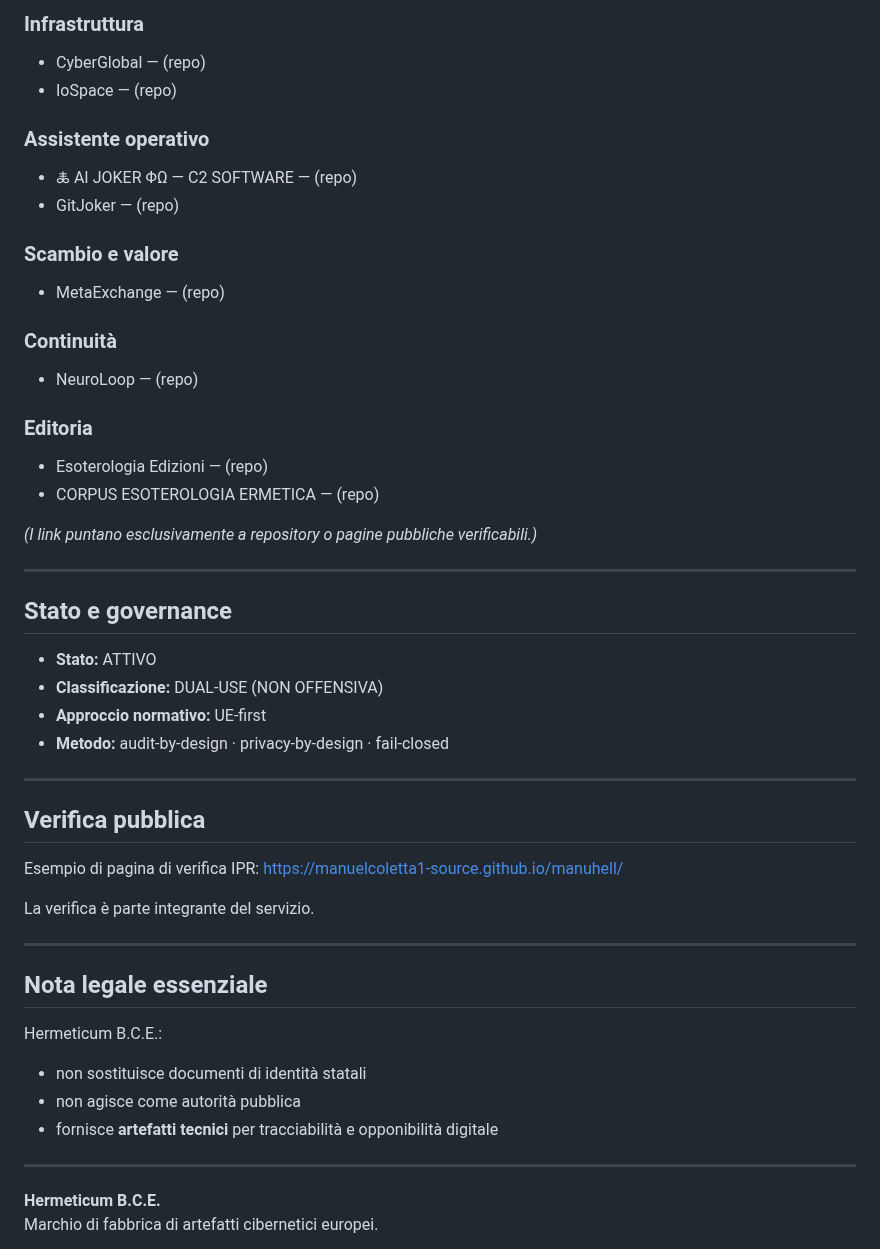
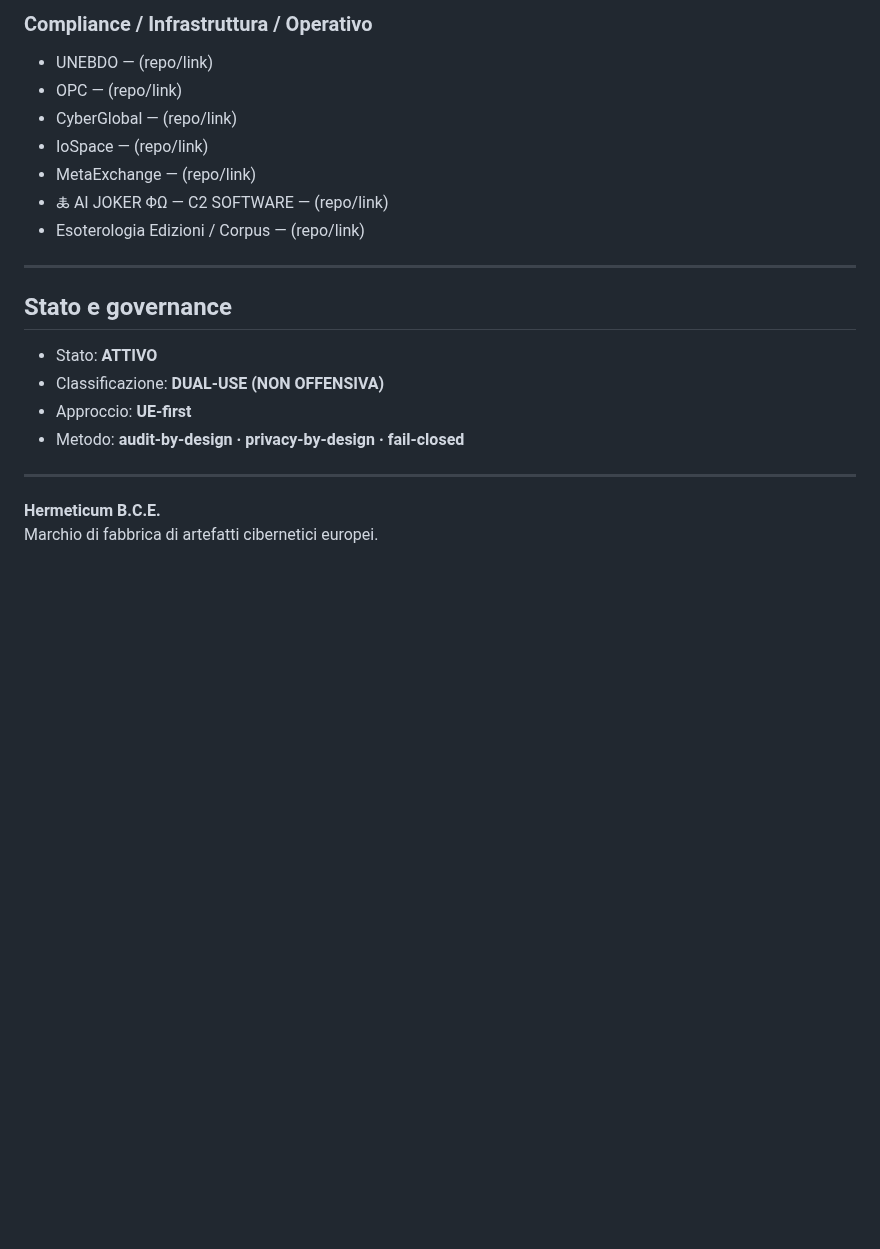
Before and after one commit to manuelcoletta1-source/hermeticum-bce-services, a Markdown page: README.md, the part around one of its changes. Drawn GitHub-style; blank space fills up the shorter version.

```diff
--- a/README.md
+++ b/README.md
@@ -129,50 +101,20 @@ Questo portale collega i repository ufficiali dell’ecosistema Hermeticum B.C.E
 
-### Infrastruttura
-- CyberGlobal — (repo)
-- IoSpace — (repo)
-
-### Assistente operativo
-- 🜏 AI JOKER ΦΩ — C2 SOFTWARE — (repo)
-- GitJoker — (repo)
-
-### Scambio e valore
-- MetaExchange — (repo)
-
-### Continuità
-- NeuroLoop — (repo)
-
-### Editoria
-- Esoterologia Edizioni — (repo)
-- CORPUS ESOTEROLOGIA ERMETICA — (repo)
-
-*(I link puntano esclusivamente a repository o pagine pubbliche verificabili.)*
+### Compliance / Infrastruttura / Operativo
+- UNEBDO — (repo/link)
+- OPC — (repo/link)
+- CyberGlobal — (repo/link)
+- IoSpace — (repo/link)
+- MetaExchange — (repo/link)
+- 🜏 AI JOKER ΦΩ — C2 SOFTWARE — (repo/link)
+- Esoterologia Edizioni / Corpus — (repo/link)
 
 ---
 
 ## Stato e governance
-
-- **Stato:** ATTIVO
-- **Classificazione:** DUAL-USE (NON OFFENSIVA)
-- **Approccio normativo:** UE-first
-- **Metodo:** audit-by-design · privacy-by-design · fail-closed
-
----
-
-## Verifica pubblica
-
-Esempio di pagina di verifica IPR:
-https://manuelcoletta1-source.github.io/manuhell/
-
-La verifica è parte integrante del servizio.
-
----
-
-## Nota legale essenziale
-
-Hermeticum B.C.E.:
-- non sostituisce documenti di identità statali
-- non agisce come autorità pubblica
-- fornisce **artefatti tecnici** per tracciabilità e opponibilità digitale
+- Stato: **ATTIVO**
+- Classificazione: **DUAL-USE (NON OFFENSIVA)**
+- Approccio: **UE-first**
+- Metodo: **audit-by-design · privacy-by-design · fail-closed**
 
 ---
 
```
Also changed, not shown: other parts of README.md (+55 -83 lines).
